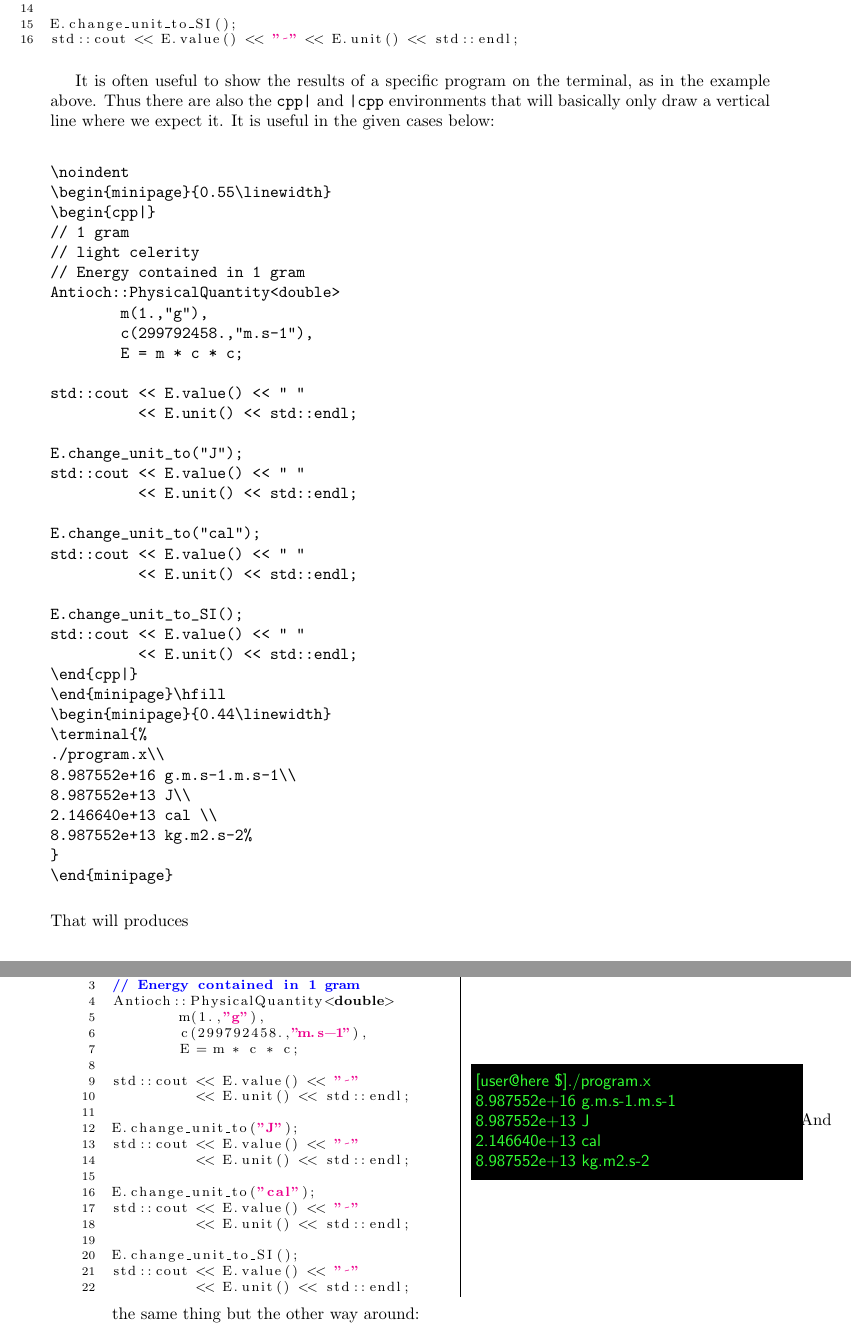
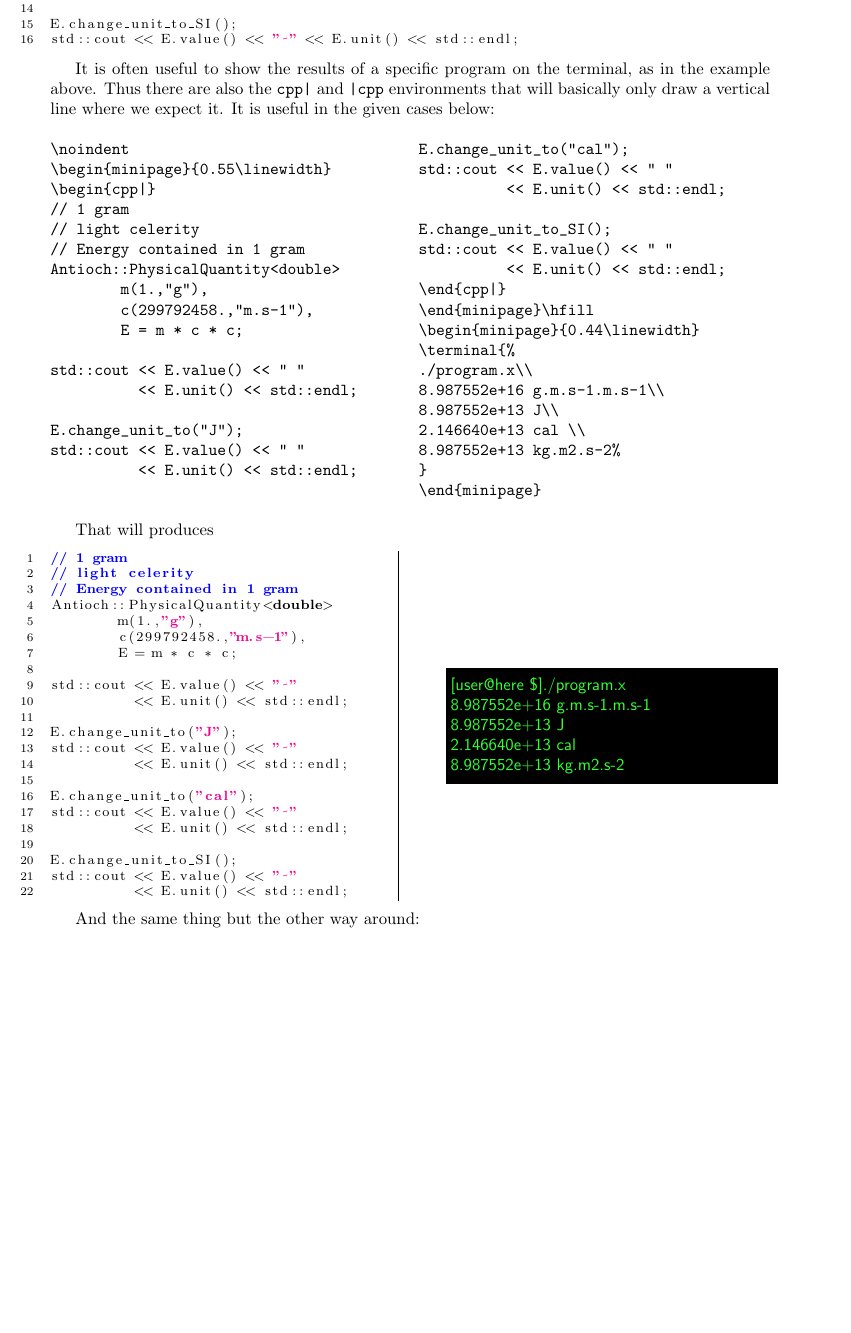
Before and after one commit to SylvainPlessis/documentation-latex-class, a LaTeX document (main.tex): two parts of pages 10 and 11 of 12 before the commit and part of page 10 of 12 after it, the two joined at a grey line, cut so that both start at the same text, the shorter picture padded with empty space. Compiled offline with pdfLaTeX.

Commit message:
just beautifying the doc

```diff
--- a/main.tex
+++ b/main.tex
@@ -318,6 +318,7 @@ on the terminal, as in the example above. Thus there are
 also the \verb!cpp|! and \verb!|cpp! environments that will
 basically only draw a vertical line where we expect it. It
 is useful in the given cases below:
+\begin{multicols}{2}
 \begin{verbatim}
 \noindent
 \begin{minipage}{0.55\linewidth}
@@ -356,6 +357,7 @@ std::cout << E.value() << " "
 }
 \end{minipage}
 \end{verbatim}
+\end{multicols}
 That will produces\\
 \noindent
 \begin{minipage}{0.55\linewidth}
```
Also changed, not shown: main.tex (3 more changed lines).
